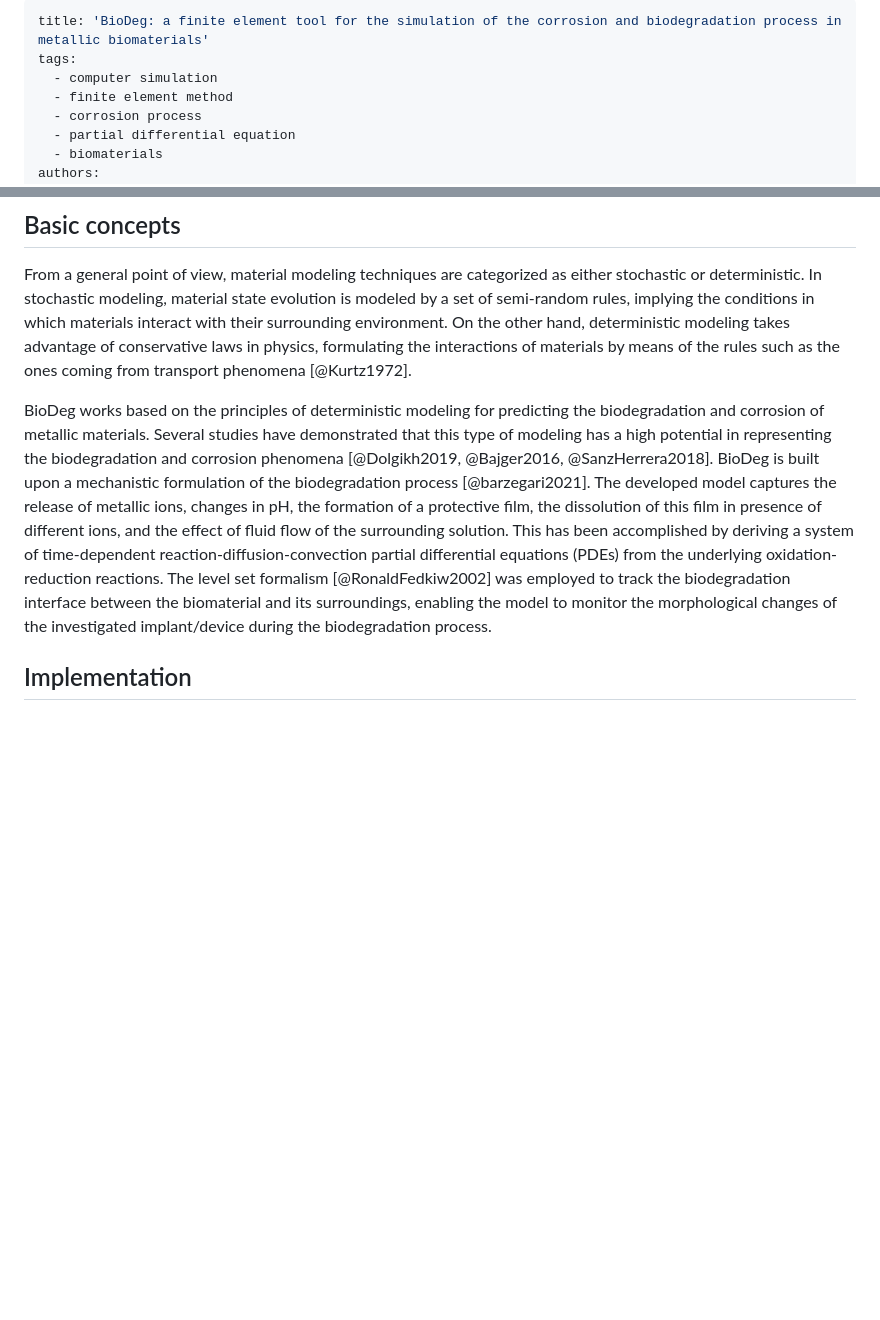
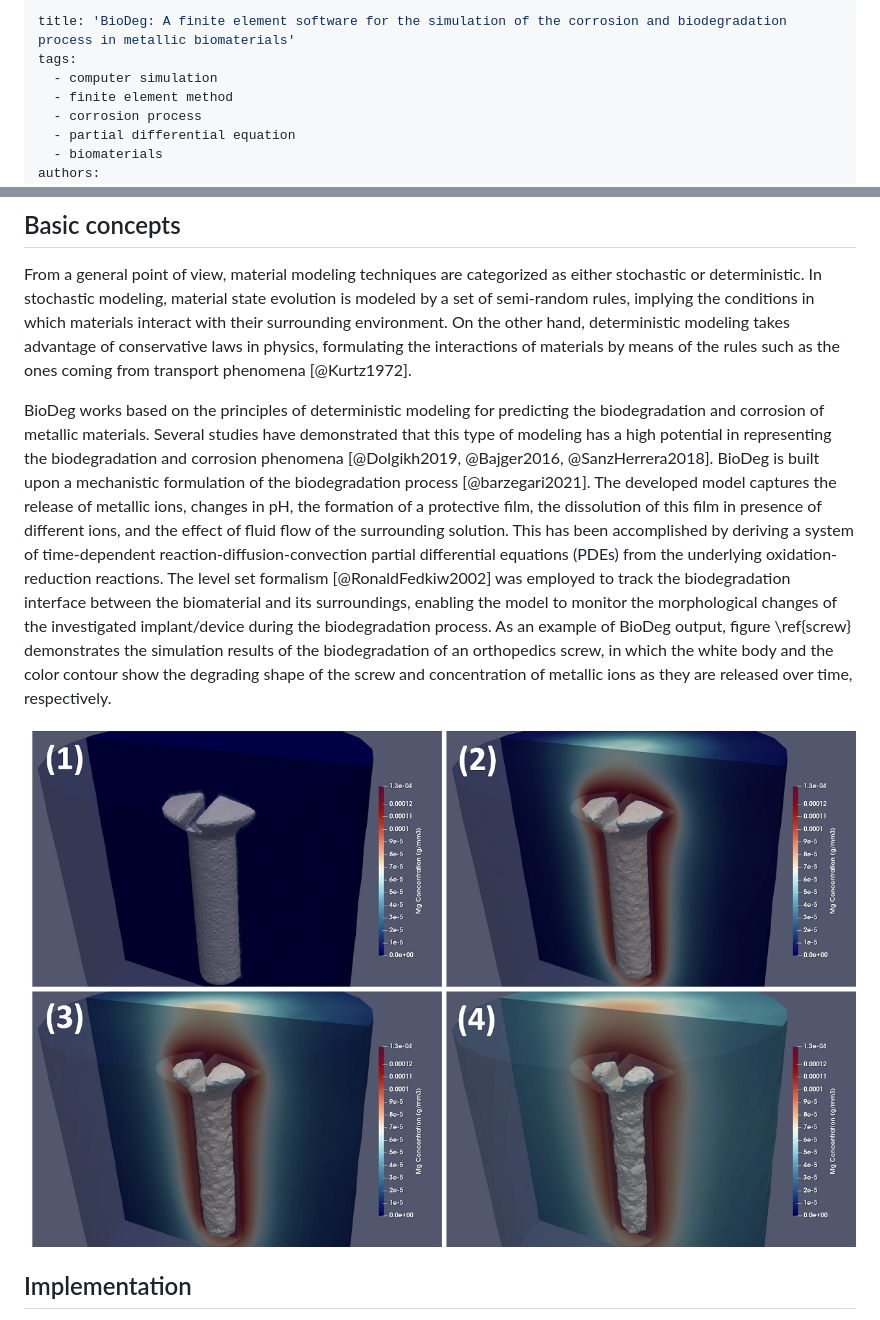
Before and after one commit to mbarzegary/BioDeg-UI, a Markdown page: paper/paper.md, 2 parts joined by grey strips. Drawn GitHub-style; pictures changed too: paper/screw_degradation.png (added); blank space fills up the shorter version.

Commit message:
update paper title and add a figure

```diff
--- a/paper/paper.md
+++ b/paper/paper.md
@@ -1,5 +1,5 @@
 ---
-title: 'BioDeg: a finite element tool for the simulation of the corrosion and biodegradation process in metallic biomaterials'
+title: 'BioDeg: A finite element software for the simulation of the corrosion and biodegradation process in metallic biomaterials'
 tags:
   - computer simulation
   - finite element method
@@ -44,7 +44,9 @@ BioDeg is a fully open source biodegradation and corrosion simulation software,
 
 From a general point of view, material modeling techniques are categorized as either stochastic or deterministic. In stochastic modeling, material state evolution is modeled by a set of semi-random rules, implying the conditions in which materials interact with their surrounding environment. On the other hand, deterministic modeling takes advantage of conservative laws in physics, formulating the interactions of materials by means of the rules such as the ones coming from transport phenomena [@Kurtz1972].
 
-BioDeg works based on the principles of deterministic modeling for predicting the biodegradation and corrosion of metallic materials. Several studies have demonstrated that this type of modeling has a high potential in representing the biodegradation and corrosion phenomena [@Dolgikh2019, @Bajger2016, @SanzHerrera2018]. BioDeg is built upon a mechanistic formulation of the biodegradation process [@barzegari2021]. The developed model captures the release of metallic ions, changes in pH, the formation of a protective film, the dissolution of this film in presence of different ions, and the effect of fluid flow of the surrounding solution. This has been accomplished by deriving a system of time-dependent reaction-diffusion-convection partial differential equations (PDEs) from the underlying oxidation-reduction reactions. The level set formalism [@RonaldFedkiw2002] was employed to track the biodegradation interface between the biomaterial and its surroundings, enabling the model to monitor the morphological changes of the investigated implant/device during the biodegradation process.
+BioDeg works based on the principles of deterministic modeling for predicting the biodegradation and corrosion of metallic materials. Several studies have demonstrated that this type of modeling has a high potential in representing the biodegradation and corrosion phenomena [@Dolgikh2019, @Bajger2016, @SanzHerrera2018]. BioDeg is built upon a mechanistic formulation of the biodegradation process [@barzegari2021]. The developed model captures the release of metallic ions, changes in pH, the formation of a protective film, the dissolution of this film in presence of different ions, and the effect of fluid flow of the surrounding solution. This has been accomplished by deriving a system of time-dependent reaction-diffusion-convection partial differential equations (PDEs) from the underlying oxidation-reduction reactions. The level set formalism [@RonaldFedkiw2002] was employed to track the biodegradation interface between the biomaterial and its surroundings, enabling the model to monitor the morphological changes of the investigated implant/device during the biodegradation process. As an example of BioDeg output, figure \ref{screw} demonstrates the simulation results of the biodegradation of an orthopedics screw, in which the white body and the color contour show the degrading shape of the screw and concentration of metallic ions as they are released over time, respectively.
+
+![Simulation results of the degradation process of a screw. The contours display the concentration of metallic ions on a cross-section view of the medium beside the moving surface of the screw.  \label{screw}](screw_degradation.png)
 
 ## Implementation
 
```
